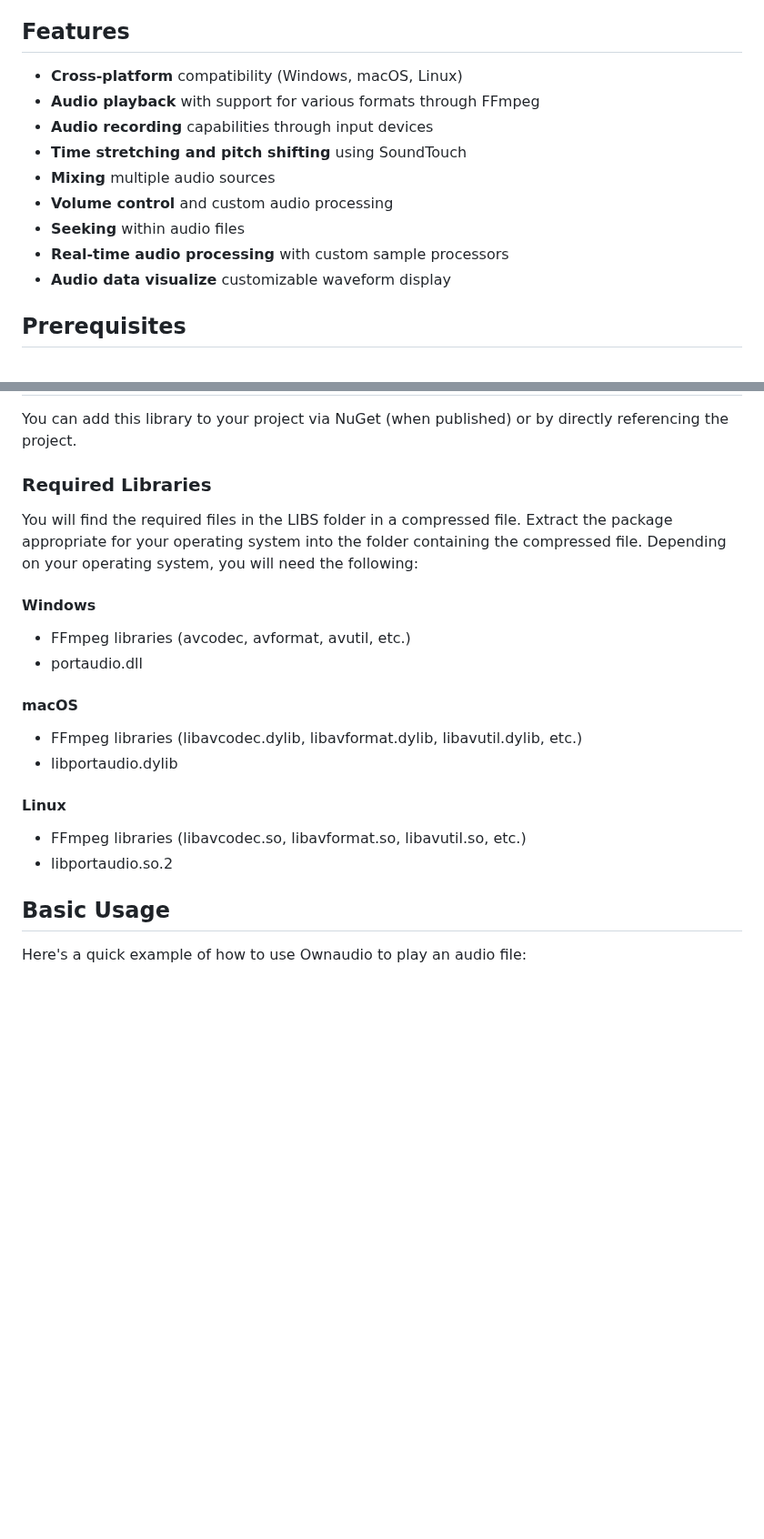
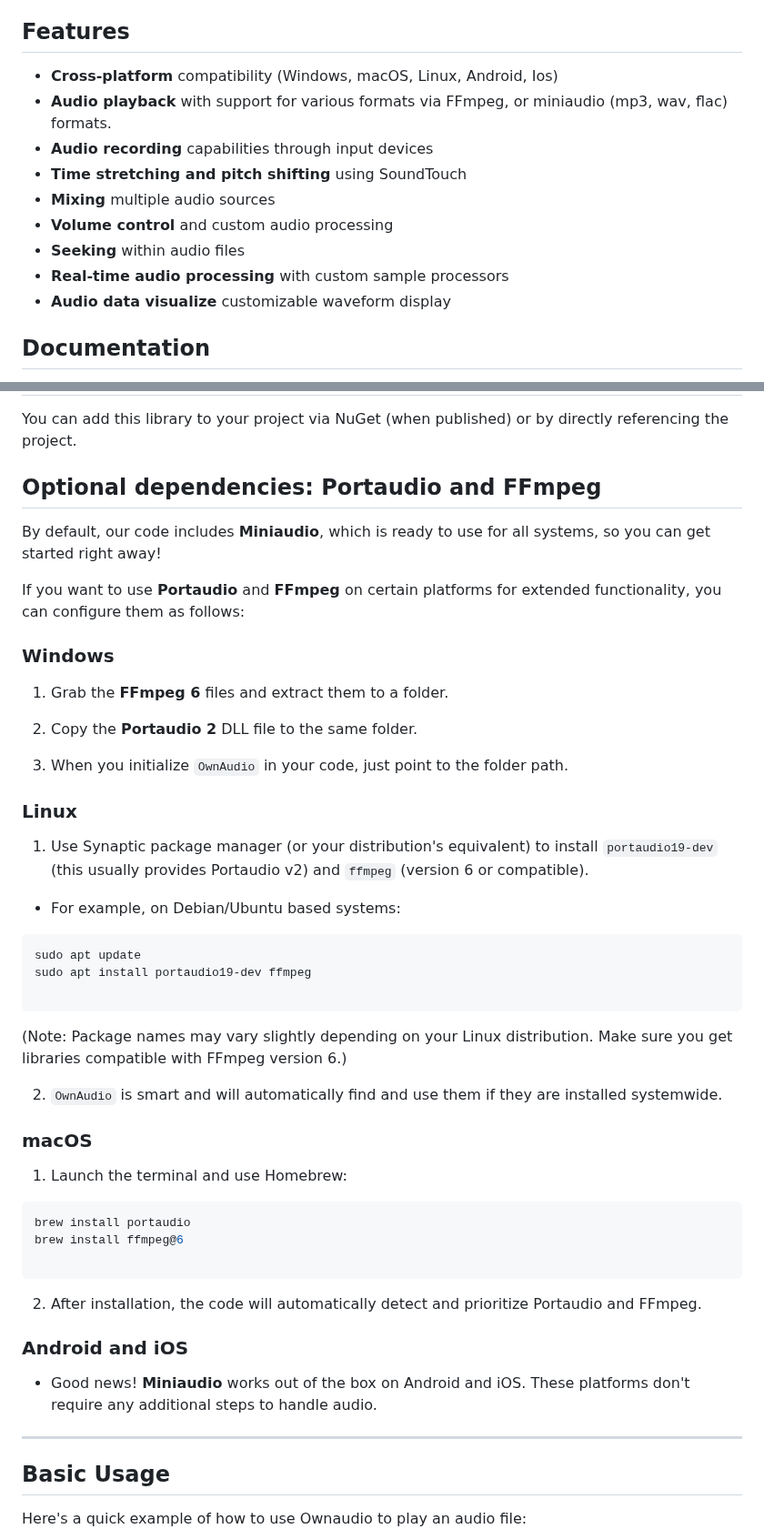
Before and after one commit to ModernMube/OwnAudioSharp, a Markdown page: OwnaudioSrc/README.md, 2 parts joined by grey strips. Shown at 91% size. GitHub-like rendering; blank space fills up the shorter version.

````diff
--- a/OwnaudioSrc/README.md
+++ b/OwnaudioSrc/README.md
@@ -16,8 +12,8 @@ Ownaudio is a cross-platform C# audio library that provides a high-level API for
 
 ## Features
 
-- **Cross-platform** compatibility (Windows, macOS, Linux)
-- **Audio playback** with support for various formats through FFmpeg
+- **Cross-platform** compatibility (Windows, macOS, Linux, Android, Ios)
+- **Audio playback** with support for various formats via FFmpeg, or miniaudio (mp3, wav, flac) formats.
 - **Audio recording** capabilities through input devices
 - **Time stretching and pitch shifting** using SoundTouch
 - **Mixing** multiple audio sources
@@ -26,5 +22,5 @@ Ownaudio is a cross-platform C# audio library that provides a high-level API for
 - **Real-time audio processing** with custom sample processors
 - **Audio data visualize** customizable waveform display
 
-## Prerequisites
+## Documentation
 
@@ -37,23 +66,50 @@ The library will attempt to find these dependencies in standard system locations
 
 You can add this library to your project via NuGet (when published) or by directly referencing the project.
 
-### Required Libraries
+## Optional dependencies: Portaudio and FFmpeg
 
-You will find the required files in the LIBS folder in a compressed file.
-Extract the package appropriate for your operating system into the folder containing the compressed file.
-Depending on your operating system, you will need the following:
+By default, our code includes **Miniaudio**, which is ready to use for all systems, so you can get started right away!
 
-#### Windows
-- FFmpeg libraries (avcodec, avformat, avutil, etc.)
-- portaudio.dll
+If you want to use **Portaudio** and **FFmpeg** on certain platforms for extended functionality, you can configure them as follows:
 
-#### macOS
-- FFmpeg libraries (libavcodec.dylib, libavformat.dylib, libavutil.dylib, etc.)
-- libportaudio.dylib
+### Windows
 
-#### Linux
-- FFmpeg libraries (libavcodec.so, libavformat.so, libavutil.so, etc.)
-- libportaudio.so.2
+1. Grab the **FFmpeg 6** files and extract them to a folder.
+
+2. Copy the **Portaudio 2** DLL file to the same folder.
+
+3. When you initialize `OwnAudio` in your code, just point to the folder path.
+
+### Linux
+
+1. Use Synaptic package manager (or your distribution's equivalent) to install `portaudio19-dev` (this usually provides Portaudio v2) and `ffmpeg` (version 6 or compatible).
+* For example, on Debian/Ubuntu based systems:
+
+```bash
+sudo apt update
+sudo apt install portaudio19-dev ffmpeg
+
+```
+(Note: Package names may vary slightly depending on your Linux distribution. Make sure you get libraries compatible with FFmpeg version 6.)
+
+2. `OwnAudio` is smart and will automatically find and use them if they are installed systemwide.
+
+### macOS
+
+1. Launch the terminal and use Homebrew:
+
+```bash
+brew install portaudio
+brew install ffmpeg@6
+
+```
+2. After installation, the code will automatically detect and prioritize Portaudio and FFmpeg.
+
+### Android and iOS
+
+* Good news! **Miniaudio** works out of the box on Android and iOS. These platforms don't require any additional steps to handle audio.
+
+---
 
 ## Basic Usage
 
````
Also changed, not shown: other parts of OwnaudioSrc/README.md (+53 -14 lines).
